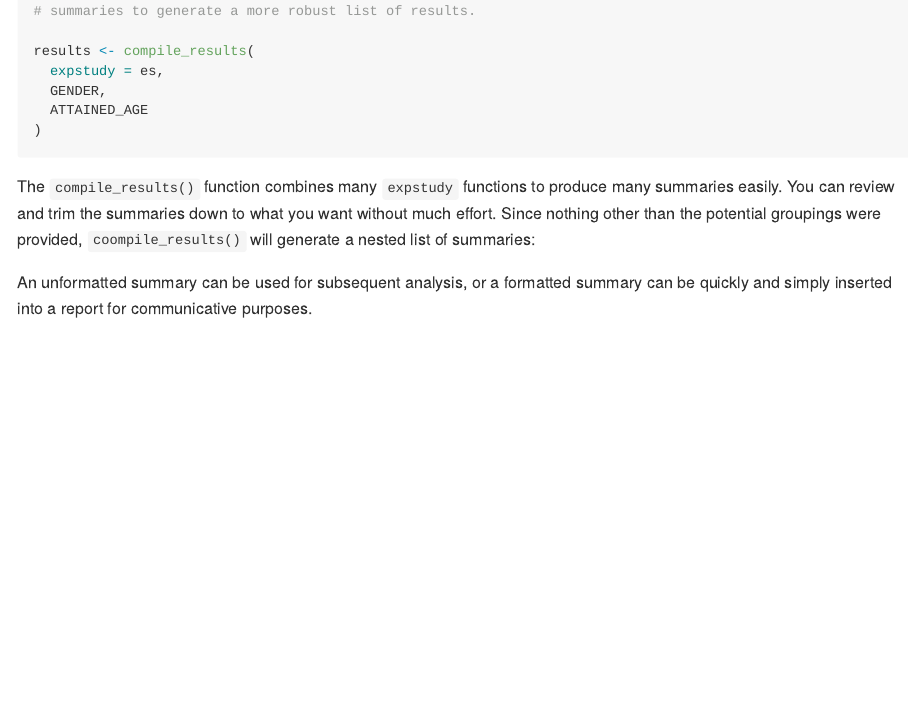
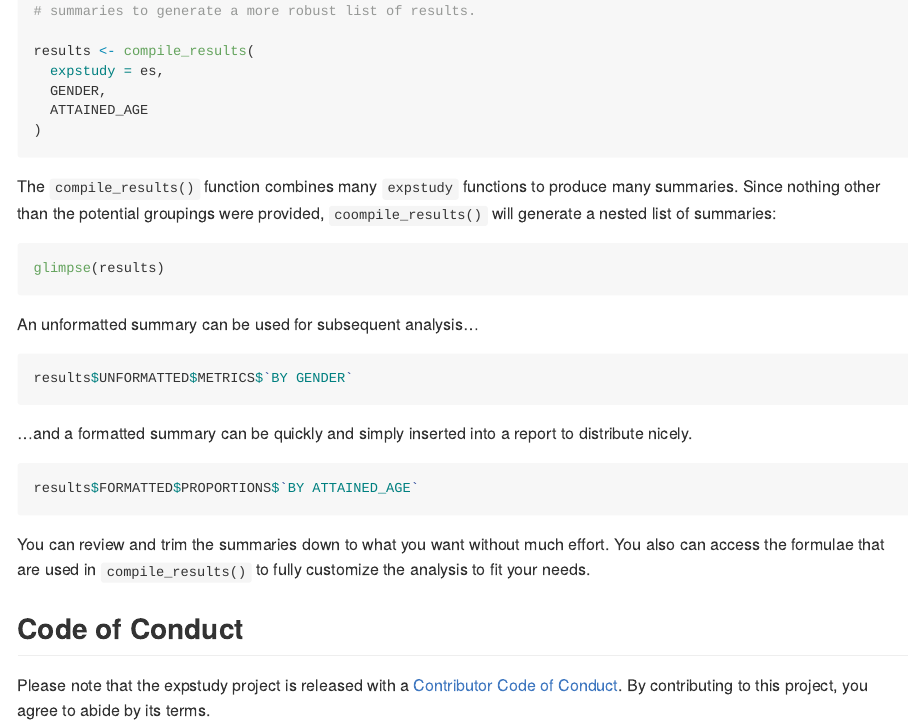
Before and after one commit to cb12991/expstudy, an R Markdown document (README.Rmd): the page in a window 1100 px wide, from 1160 px down. Rendered offline with R 4.5, knitr and Pandoc, with nearby package versions; the code chunks are not run, so their results and figures are left out; badge pictures from the web are left out.

Commit message:
Updated README

````diff
--- a/README.Rmd
+++ b/README.Rmd
@@ -1,7 +1,5 @@
 ---
-output:
-  github_document:
-    df_print: paged
+output: github_document
 ---
 
 <!-- README.md is generated from README.Rmd. Please edit that file -->
@@ -81,8 +79,26 @@ results <- compile_results(
 )
 ```
 
-The `compile_results()` function combines many `expstudy` functions to produce many summaries easily. You can review and trim the summaries down to what you want without much effort. Since nothing other than the potential groupings were provided, `coompile_results()` will generate a nested list of summaries:
+The `compile_results()` function combines many `expstudy` functions to produce many summaries. Since nothing other than the potential groupings were provided, `coompile_results()` will generate a nested list of summaries:
 
+```{r}
+glimpse(results)
+```
 
+An unformatted summary can be used for subsequent analysis...
 
-An unformatted summary can be used for subsequent analysis, or a formatted summary can be quickly and simply inserted into a report for communicative purposes.
+```{r}
+results$UNFORMATTED$METRICS$`BY GENDER`
+```
+
+...and a formatted summary can be quickly and simply inserted into a report to distribute nicely.
+
+```{r}
+results$FORMATTED$PROPORTIONS$`BY ATTAINED_AGE`
+```
+
+You can review and trim the summaries down to what you want without much effort. You also can access the formulae that are used in `compile_results()` to fully customize the analysis to fit your needs.
+
+## Code of Conduct
+
+Please note that the expstudy project is released with a [Contributor Code of Conduct](https://contributor-covenant.org/version/2/0/CODE_OF_CONDUCT.html). By contributing to this project, you agree to abide by its terms.
````
Also changed, not shown: README.md.
